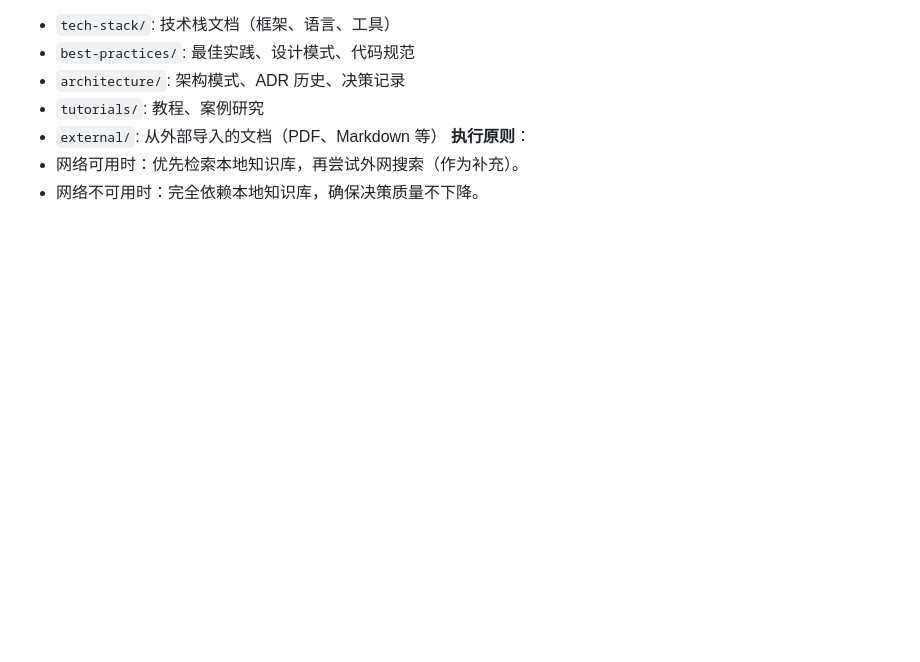
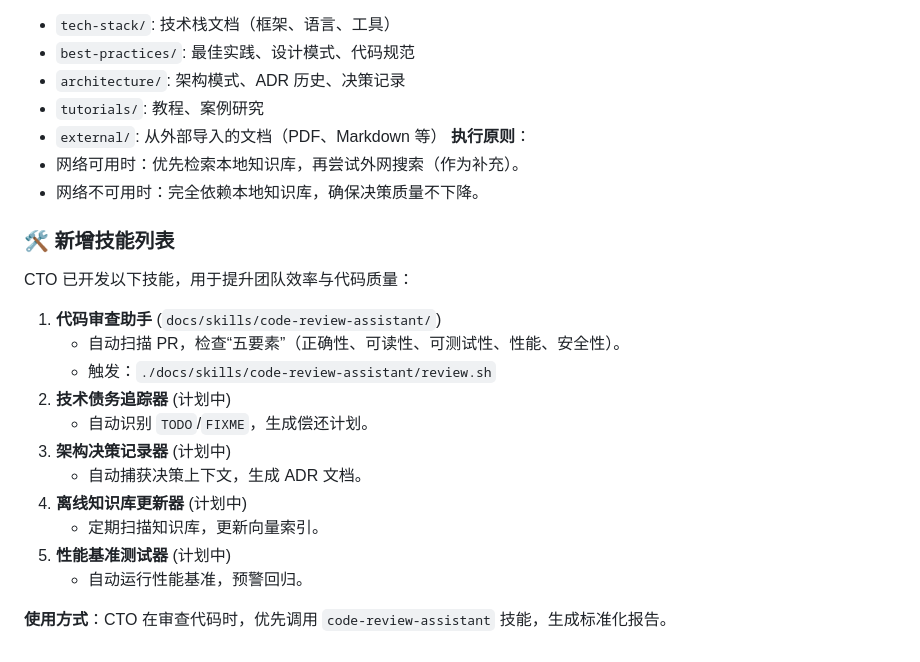
Before and after one commit to 4208178/openclaw-coding-workspace, a Markdown page: AGENTS.md, the part around the change. Drawn GitHub-style; blank space fills up the shorter version.

Commit message:
docs: 更新 AGENTS.md，新增技能列表（代码审查助手等）

```diff
--- a/AGENTS.md
+++ b/AGENTS.md
@@ -476,3 +476,19 @@ This is a starting point. Add your own conventions, style, and rules as you figu
 **执行原则**：
 - 网络可用时：优先检索本地知识库，再尝试外网搜索（作为补充）。
 - 网络不可用时：完全依赖本地知识库，确保决策质量不下降。
+
+### 🛠️ 新增技能列表
+CTO 已开发以下技能，用于提升团队效率与代码质量：
+1. **代码审查助手** (`docs/skills/code-review-assistant/`)
+   - 自动扫描 PR，检查“五要素”（正确性、可读性、可测试性、性能、安全性）。
+   - 触发：`./docs/skills/code-review-assistant/review.sh`
+2. **技术债务追踪器** (计划中)
+   - 自动识别 `TODO`/`FIXME`，生成偿还计划。
+3. **架构决策记录器** (计划中)
+   - 自动捕获决策上下文，生成 ADR 文档。
+4. **离线知识库更新器** (计划中)
+   - 定期扫描知识库，更新向量索引。
+5. **性能基准测试器** (计划中)
+   - 自动运行性能基准，预警回归。
+
+**使用方式**：CTO 在审查代码时，优先调用 `code-review-assistant` 技能，生成标准化报告。
```
